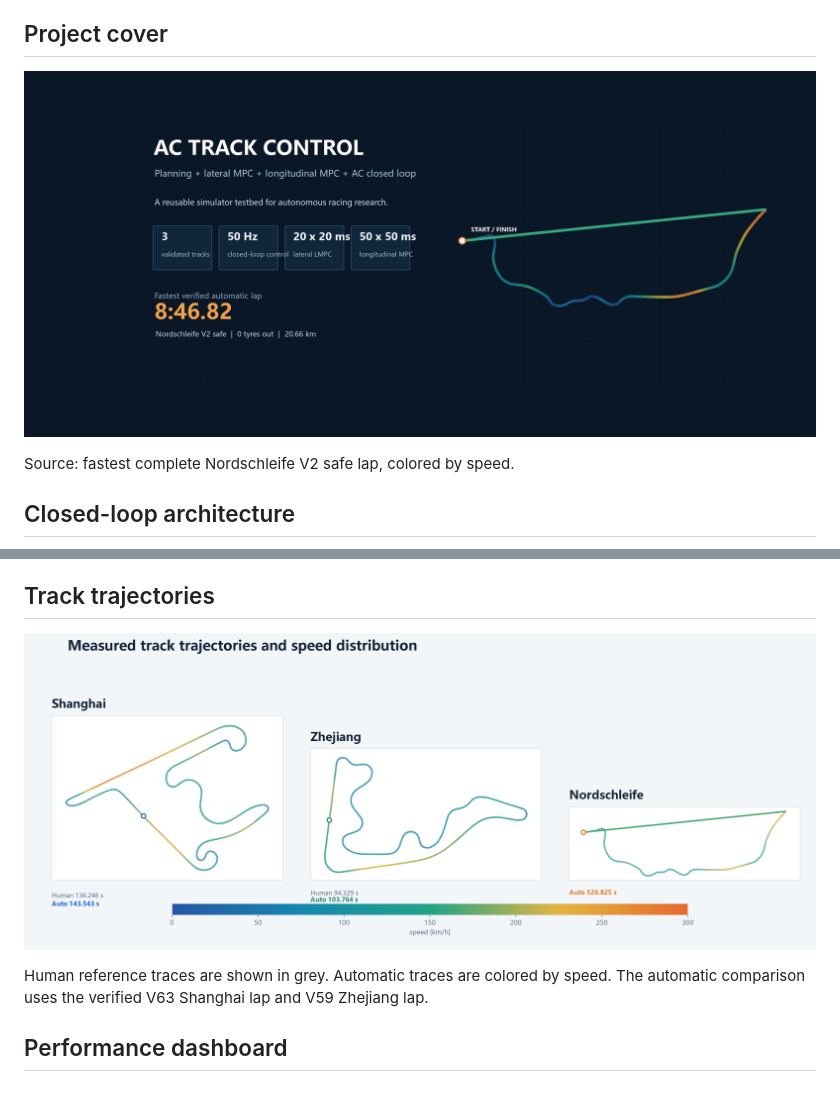
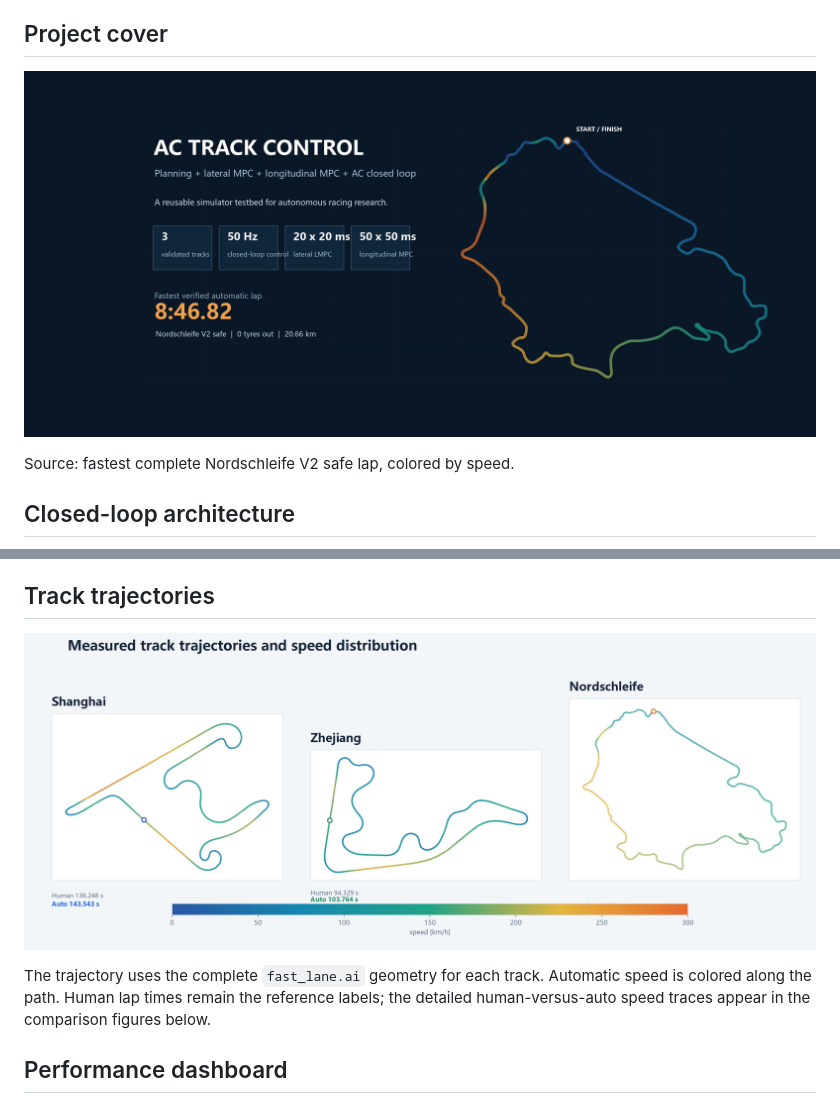
Before and after one commit to ASher20020/ac-track-control, a Markdown page: docs/FIGURES.md, 2 parts joined by grey strips. Rendered like a GitHub page; pictures changed too: assets/figures/hero_overview.png, assets/figures/track_maps.png.

Commit message:
Fix Nordschleife trajectory visualization

```diff
--- a/docs/FIGURES.md
+++ b/docs/FIGURES.md
@@ -28,9 +28,10 @@ layer can be replaced independently.
 
 ![Track trajectories](../assets/figures/track_maps.png)
 
-Human reference traces are shown in grey. Automatic traces are colored by
-speed. The automatic comparison uses the verified V63 Shanghai lap and V59
-Zhejiang lap.
+The trajectory uses the complete `fast_lane.ai` geometry for each track.
+Automatic speed is colored along the path. Human lap times remain the
+reference labels; the detailed human-versus-auto speed traces appear in the
+comparison figures below.
 
 ## Performance dashboard
 
```
Also changed, not shown: 1 other file.
